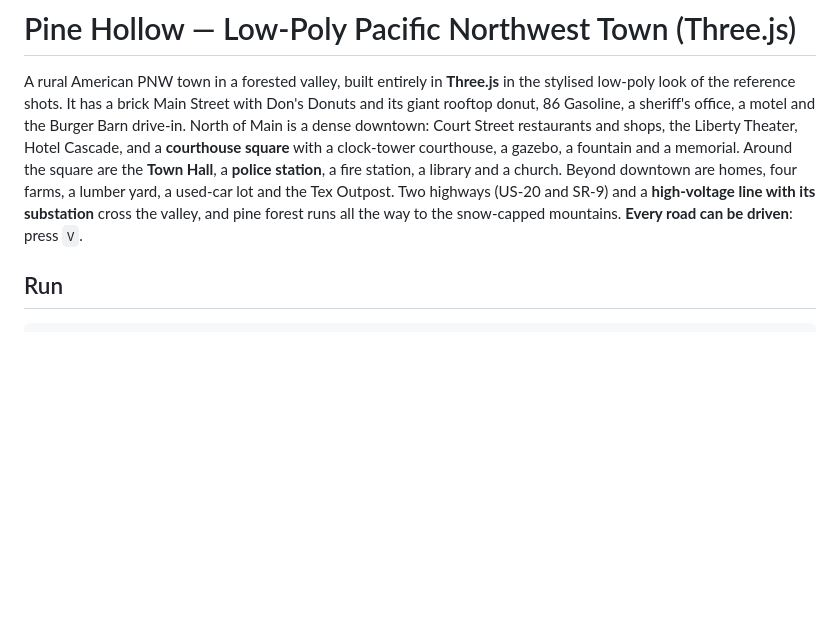
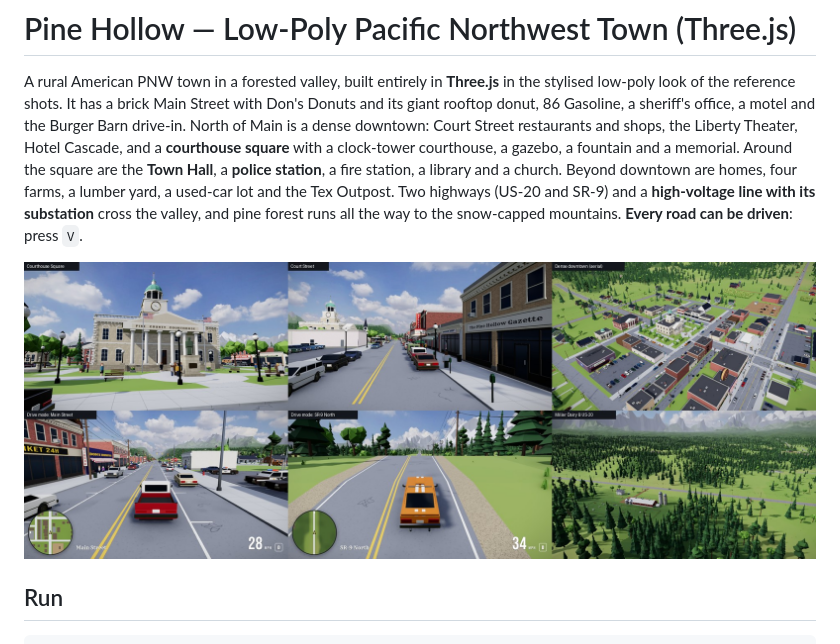
Before and after one commit to Neonstudio28/gigner, a Markdown page: README.md, the part around the change. GitHub-like rendering; pictures changed too: docs/screenshots/pine-hollow-v2.jpg (added); blank space fills up the shorter version.

Commit message:
Add v2 screenshot sheet to README
Co-authored-by: Tim Apple <richerbran@gmail.com>

```diff
--- a/README.md
+++ b/README.md
@@ -1,6 +1,8 @@
 # Pine Hollow — Low-Poly Pacific Northwest Town (Three.js)
 
 A rural American PNW town in a forested valley, built entirely in **Three.js** in the stylised low-poly look of the reference shots. It has a brick Main Street with Don's Donuts and its giant rooftop donut, 86 Gasoline, a sheriff's office, a motel and the Burger Barn drive-in. North of Main is a dense downtown: Court Street restaurants and shops, the Liberty Theater, Hotel Cascade, and a **courthouse square** with a clock-tower courthouse, a gazebo, a fountain and a memorial. Around the square are the **Town Hall**, a **police station**, a fire station, a library and a church. Beyond downtown are homes, four farms, a lumber yard, a used-car lot and the Tex Outpost. Two highways (US-20 and SR-9) and a **high-voltage line with its substation** cross the valley, and pine forest runs all the way to the snow-capped mountains. **Every road can be driven**: press `V`.
+
+![Courthouse square, Court Street, downtown aerial, drive mode on Main Street and SR-9, Miller Dairy](docs/screenshots/pine-hollow-v2.jpg)
 
 ## Run
 
```
